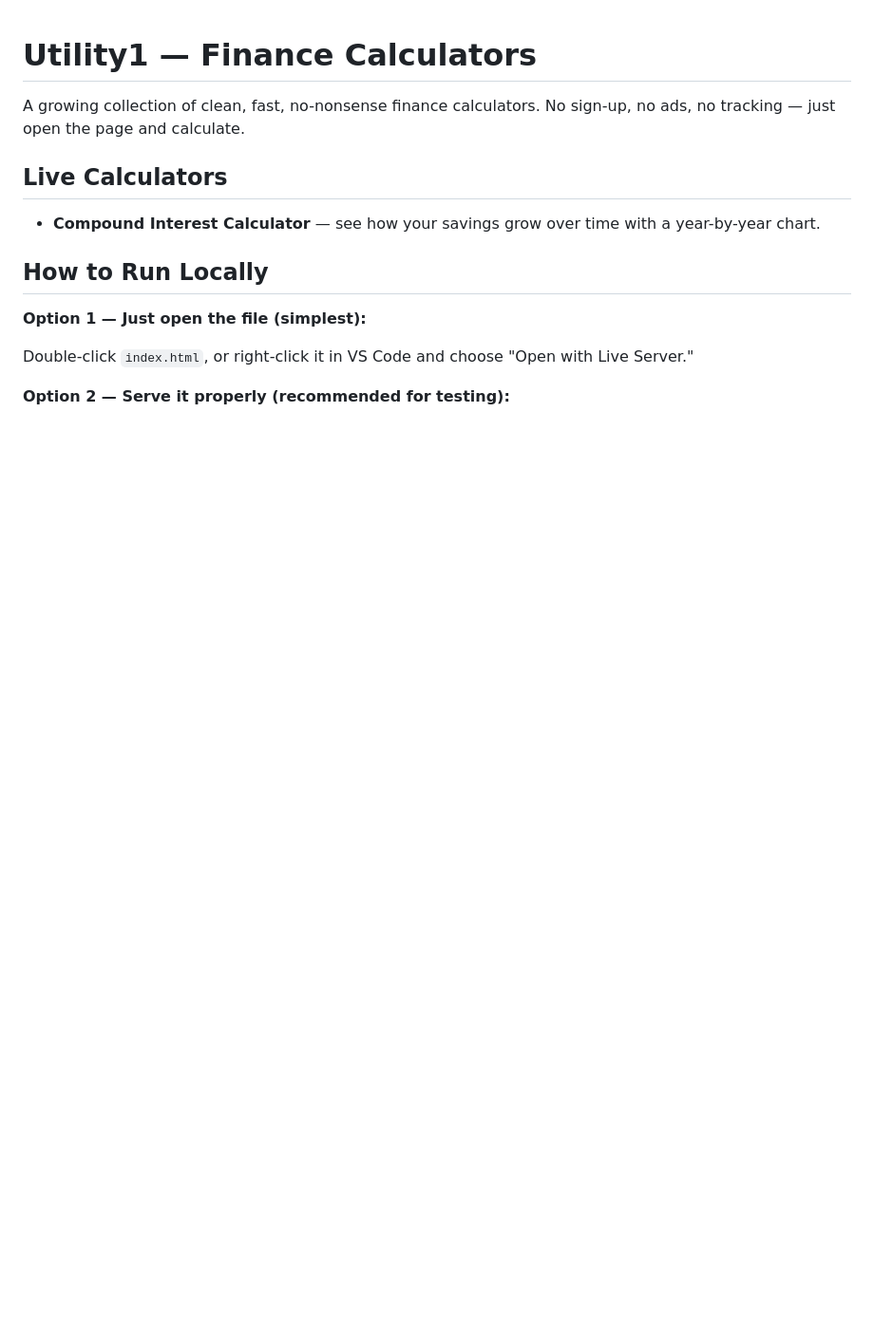
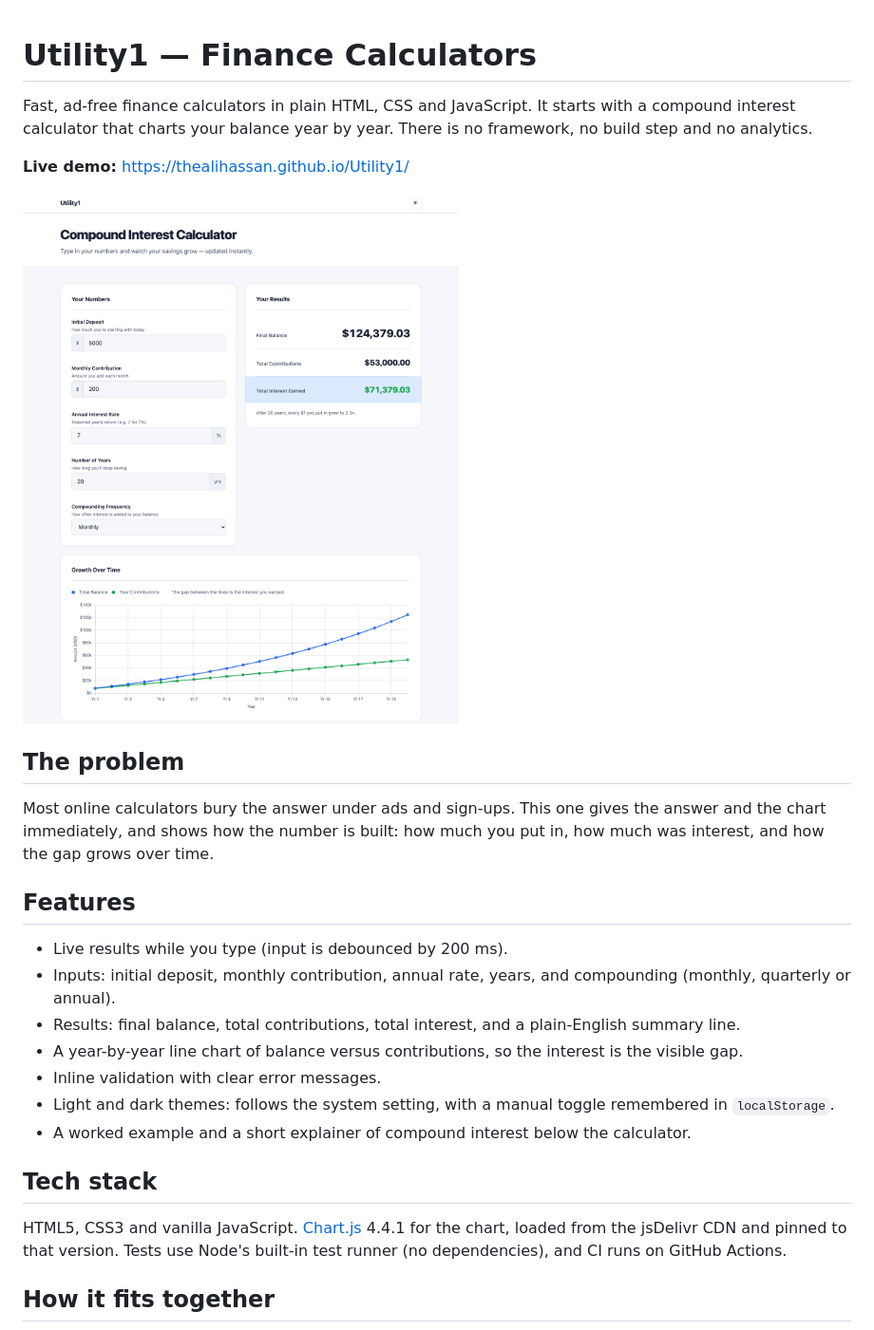
Before and after one commit to theAliHassan/Utility1, a Markdown page: README.md, the part around one of its changes. Shown at 95% size. Rendered like a GitHub page; pictures changed too: docs/screenshot.png (added); blank space fills up the shorter version.

```diff
--- a/README.md
+++ b/README.md
@@ -1,15 +1,28 @@
 # Utility1 — Finance Calculators
 
-A growing collection of clean, fast, no-nonsense finance calculators. No sign-up, no ads, no tracking — just open the page and calculate.
+Fast, ad-free finance calculators in plain HTML, CSS and JavaScript. It starts with a compound interest calculator that charts your balance year by year. There is no framework, no build step and no analytics.
 
-## Live Calculators
+**Live demo:** https://thealihassan.github.io/Utility1/
 
-- **Compound Interest Calculator** — see how your savings grow over time with a year-by-year chart.
+![Compound interest calculator showing a final balance of $124,379.03 and a growth chart](docs/screenshot.png)
 
-## How to Run Locally
+## The problem
 
-**Option 1 — Just open the file (simplest):**
+Most online calculators bury the answer under ads and sign-ups. This one gives the answer and the chart immediately, and shows how the number is built: how much you put in, how much was interest, and how the gap grows over time.
 
-Double-click `index.html`, or right-click it in VS Code and choose "Open with Live Server."
+## Features
 
-**Option 2 — Serve it properly (recommended for testing):**
+- Live results while you type (input is debounced by 200 ms).
+- Inputs: initial deposit, monthly contribution, annual rate, years, and compounding (monthly, quarterly or annual).
+- Results: final balance, total contributions, total interest, and a plain-English summary line.
+- A year-by-year line chart of balance versus contributions, so the interest is the visible gap.
+- Inline validation with clear error messages.
+- Light and dark themes: follows the system setting, with a manual toggle remembered in `localStorage`.
+- A worked example and a short explainer of compound interest below the calculator.
+
+## Tech stack
+
+HTML5, CSS3 and vanilla JavaScript. [Chart.js](https://www.chartjs.org/) 4.4.1 for the chart, loaded from the jsDelivr CDN and pinned to that version. Tests use Node's built-in test runner (no dependencies), and CI runs on GitHub Actions.
+
+## How it fits together
+
```
Also changed, not shown: other parts of README.md (+28 -10 lines), CLAUDE.md (+5 -1 lines), 5 other files.
